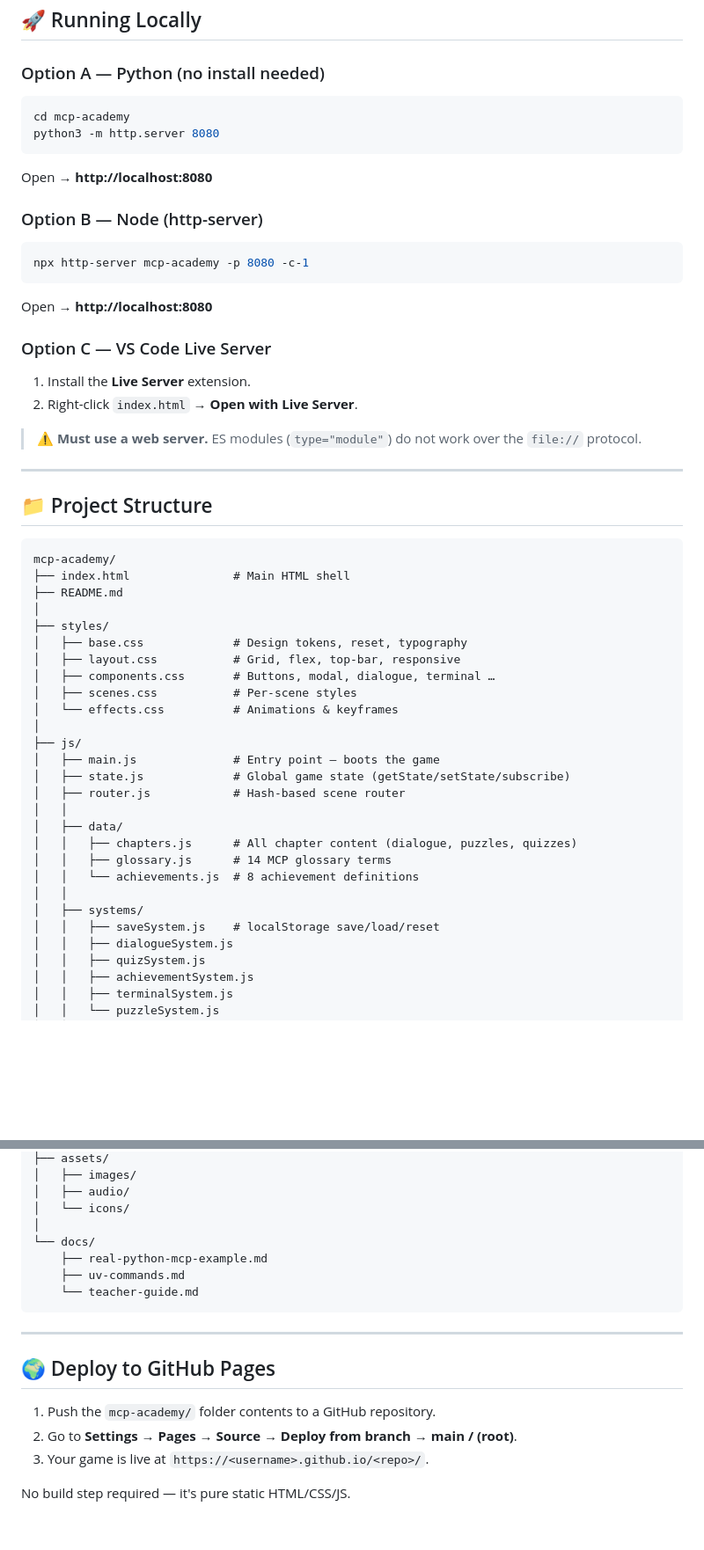
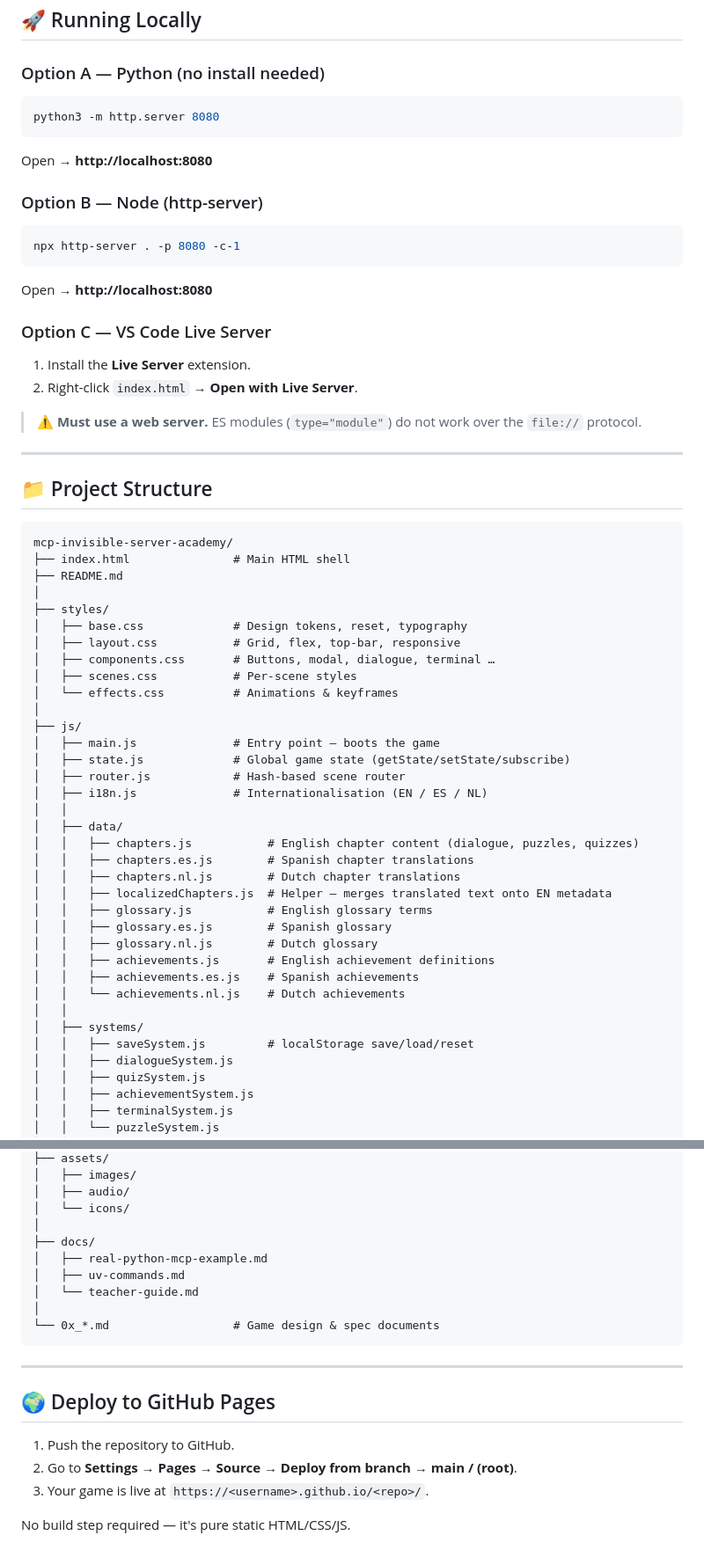
Before and after one commit to alejandrolunatech/mcp-invisible-server-academy, a Markdown page: README.md, 2 parts joined by grey strips. Shown at 88% size. Drawn GitHub-style; blank space fills up the shorter version.

````diff
--- a/README.md
+++ b/README.md
@@ -22,7 +22,6 @@ An interactive browser-based educational game that teaches Python MCP (Model Con
 ### Option A — Python (no install needed)
 
 ```bash
-cd mcp-academy
 python3 -m http.server 8080
 ```
 
@@ -31,7 +30,7 @@ Open → **http://localhost:8080**
 ### Option B — Node (http-server)
 
 ```bash
-npx http-server mcp-academy -p 8080 -c-1
+npx http-server . -p 8080 -c-1
 ```
 
 Open → **http://localhost:8080**
@@ -48,7 +47,7 @@ Open → **http://localhost:8080**
 ## 📁 Project Structure
 
 ```
-mcp-academy/
+mcp-invisible-server-academy/
 ├── index.html               # Main HTML shell
 ├── README.md
 │
@@ -63,14 +62,22 @@ mcp-academy/
 │   ├── main.js              # Entry point — boots the game
 │   ├── state.js             # Global game state (getState/setState/subscribe)
 │   ├── router.js            # Hash-based scene router
+│   ├── i18n.js              # Internationalisation (EN / ES / NL)
 │   │
 │   ├── data/
-│   │   ├── chapters.js      # All chapter content (dialogue, puzzles, quizzes)
-│   │   ├── glossary.js      # 14 MCP glossary terms
-│   │   └── achievements.js  # 8 achievement definitions
+│   │   ├── chapters.js           # English chapter content (dialogue, puzzles, quizzes)
+│   │   ├── chapters.es.js        # Spanish chapter translations
+│   │   ├── chapters.nl.js        # Dutch chapter translations
+│   │   ├── localizedChapters.js  # Helper — merges translated text onto EN metadata
+│   │   ├── glossary.js           # English glossary terms
+│   │   ├── glossary.es.js        # Spanish glossary
+│   │   ├── glossary.nl.js        # Dutch glossary
+│   │   ├── achievements.js       # English achievement definitions
+│   │   ├── achievements.es.js    # Spanish achievements
+│   │   └── achievements.nl.js    # Dutch achievements
 │   │
 │   ├── systems/
-│   │   ├── saveSystem.js    # localStorage save/load/reset
+│   │   ├── saveSystem.js         # localStorage save/load/reset
 │   │   ├── dialogueSystem.js
 │   │   ├── quizSystem.js
 │   │   ├── achievementSystem.js
@@ -99,17 +106,19 @@ mcp-academy/
 │   ├── audio/
 │   └── icons/
 │
-└── docs/
-    ├── real-python-mcp-example.md
-    ├── uv-commands.md
-    └── teacher-guide.md
+├── docs/
+│   ├── real-python-mcp-example.md
+│   ├── uv-commands.md
+│   └── teacher-guide.md
+│
+└── 0x_*.md                  # Game design & spec documents
 ```
 
 ---
 
 ## 🌍 Deploy to GitHub Pages
 
-1. Push the `mcp-academy/` folder contents to a GitHub repository.
+1. Push the repository to GitHub.
 2. Go to **Settings → Pages → Source → Deploy from branch → main / (root)**.
 3. Your game is live at `https://<username>.github.io/<repo>/`.
 
````
